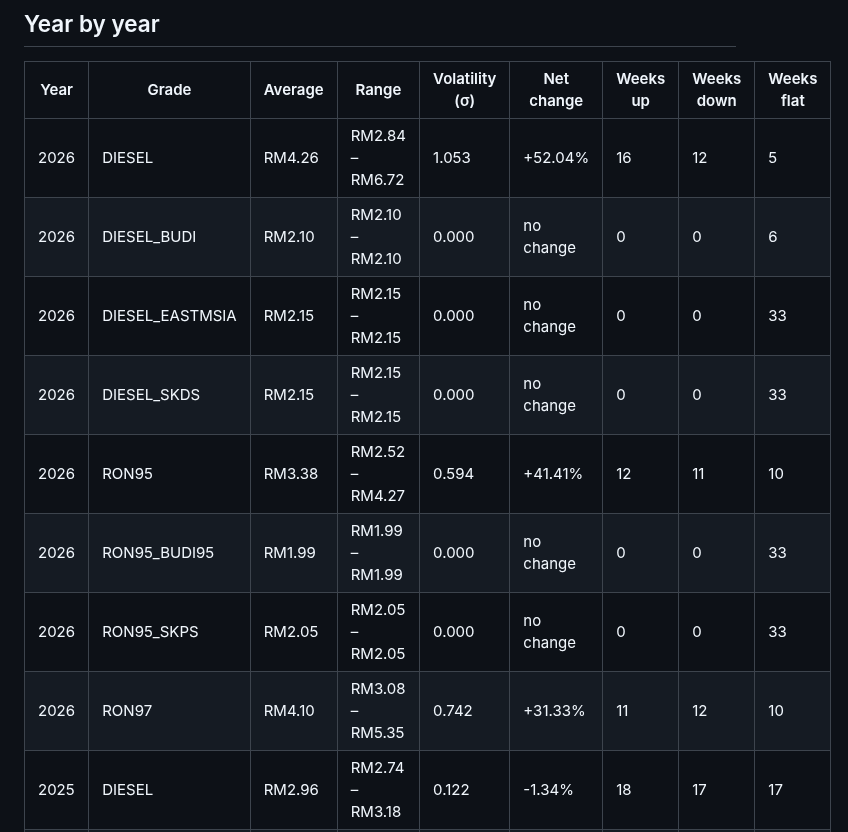
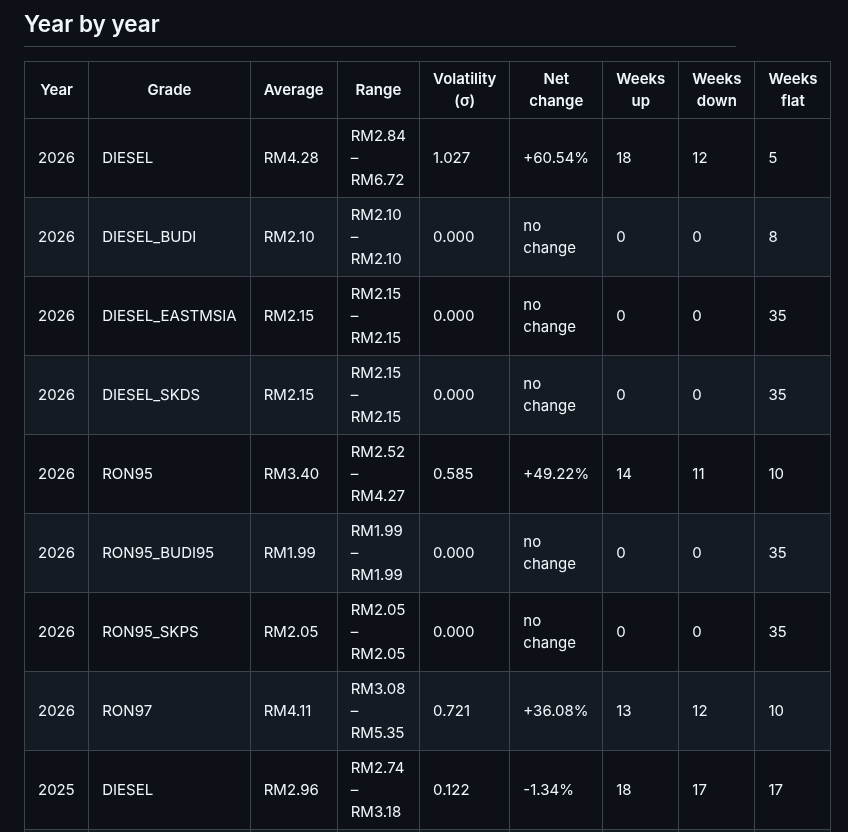
Before and after one commit to yuhanz7/malaysia-fuel-watch, a Markdown page: docs/REPORT.md, the part around one of its changes. GitHub-like rendering.

```diff
--- a/docs/REPORT.md
+++ b/docs/REPORT.md
@@ -36,14 +36,14 @@ _Generated 2026-08-20 02:50 UTC by the pipeline in this repository. Do not edit
 
 | Year | Grade | Average | Range | Volatility (σ) | Net change | Weeks up | Weeks down | Weeks flat |
 | --- | --- | --- | --- | --- | --- | --- | --- | --- |
-| 2026 | DIESEL | RM4.26 | RM2.84 – RM6.72 | 1.053 | +52.04% | 16 | 12 | 5 |
-| 2026 | DIESEL_BUDI | RM2.10 | RM2.10 – RM2.10 | 0.000 | no change | 0 | 0 | 6 |
-| 2026 | DIESEL_EASTMSIA | RM2.15 | RM2.15 – RM2.15 | 0.000 | no change | 0 | 0 | 33 |
-| 2026 | DIESEL_SKDS | RM2.15 | RM2.15 – RM2.15 | 0.000 | no change | 0 | 0 | 33 |
-| 2026 | RON95 | RM3.38 | RM2.52 – RM4.27 | 0.594 | +41.41% | 12 | 11 | 10 |
-| 2026 | RON95_BUDI95 | RM1.99 | RM1.99 – RM1.99 | 0.000 | no change | 0 | 0 | 33 |
-| 2026 | RON95_SKPS | RM2.05 | RM2.05 – RM2.05 | 0.000 | no change | 0 | 0 | 33 |
-| 2026 | RON97 | RM4.10 | RM3.08 – RM5.35 | 0.742 | +31.33% | 11 | 12 | 10 |
+| 2026 | DIESEL | RM4.28 | RM2.84 – RM6.72 | 1.027 | +60.54% | 18 | 12 | 5 |
+| 2026 | DIESEL_BUDI | RM2.10 | RM2.10 – RM2.10 | 0.000 | no change | 0 | 0 | 8 |
+| 2026 | DIESEL_EASTMSIA | RM2.15 | RM2.15 – RM2.15 | 0.000 | no change | 0 | 0 | 35 |
+| 2026 | DIESEL_SKDS | RM2.15 | RM2.15 – RM2.15 | 0.000 | no change | 0 | 0 | 35 |
+| 2026 | RON95 | RM3.40 | RM2.52 – RM4.27 | 0.585 | +49.22% | 14 | 11 | 10 |
+| 2026 | RON95_BUDI95 | RM1.99 | RM1.99 – RM1.99 | 0.000 | no change | 0 | 0 | 35 |
+| 2026 | RON95_SKPS | RM2.05 | RM2.05 – RM2.05 | 0.000 | no change | 0 | 0 | 35 |
+| 2026 | RON97 | RM4.11 | RM3.08 – RM5.35 | 0.721 | +36.08% | 13 | 12 | 10 |
 | 2025 | DIESEL | RM2.96 | RM2.74 – RM3.18 | 0.122 | -1.34% | 18 | 17 | 17 |
 | 2025 | DIESEL_EASTMSIA | RM2.15 | RM2.15 – RM2.15 | 0.000 | no change | 0 | 0 | 52 |
 | 2025 | DIESEL_SKDS | RM2.15 | RM2.15 – RM2.15 | 0.000 | no change | 0 | 0 | 52 |
```
Also changed, not shown: other parts of docs/REPORT.md (+14 -14 lines), docs/charts/annual_average.png, docs/charts/annual_volatility.png, docs/charts/current_vs_52w_range.png, docs/charts/price_history.png, 2 other files.
